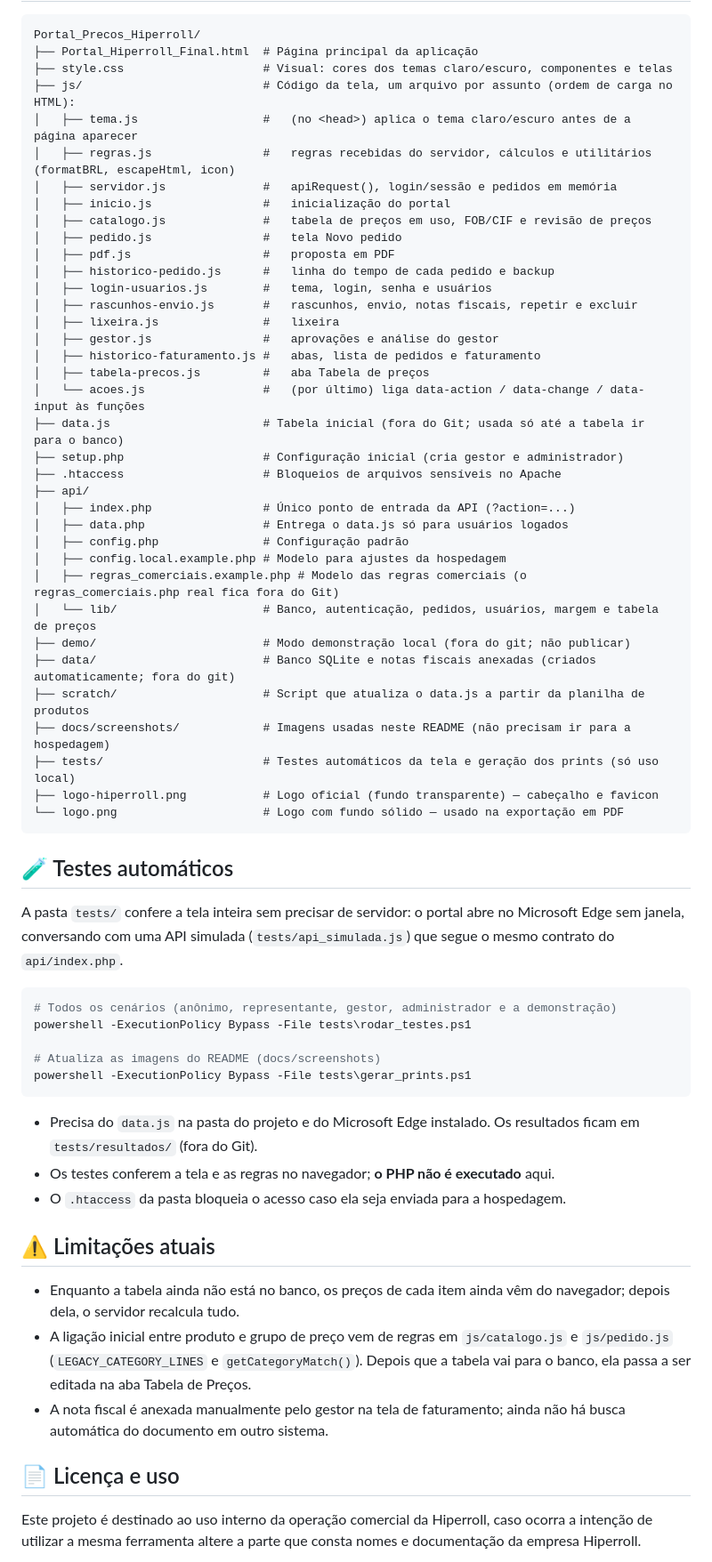
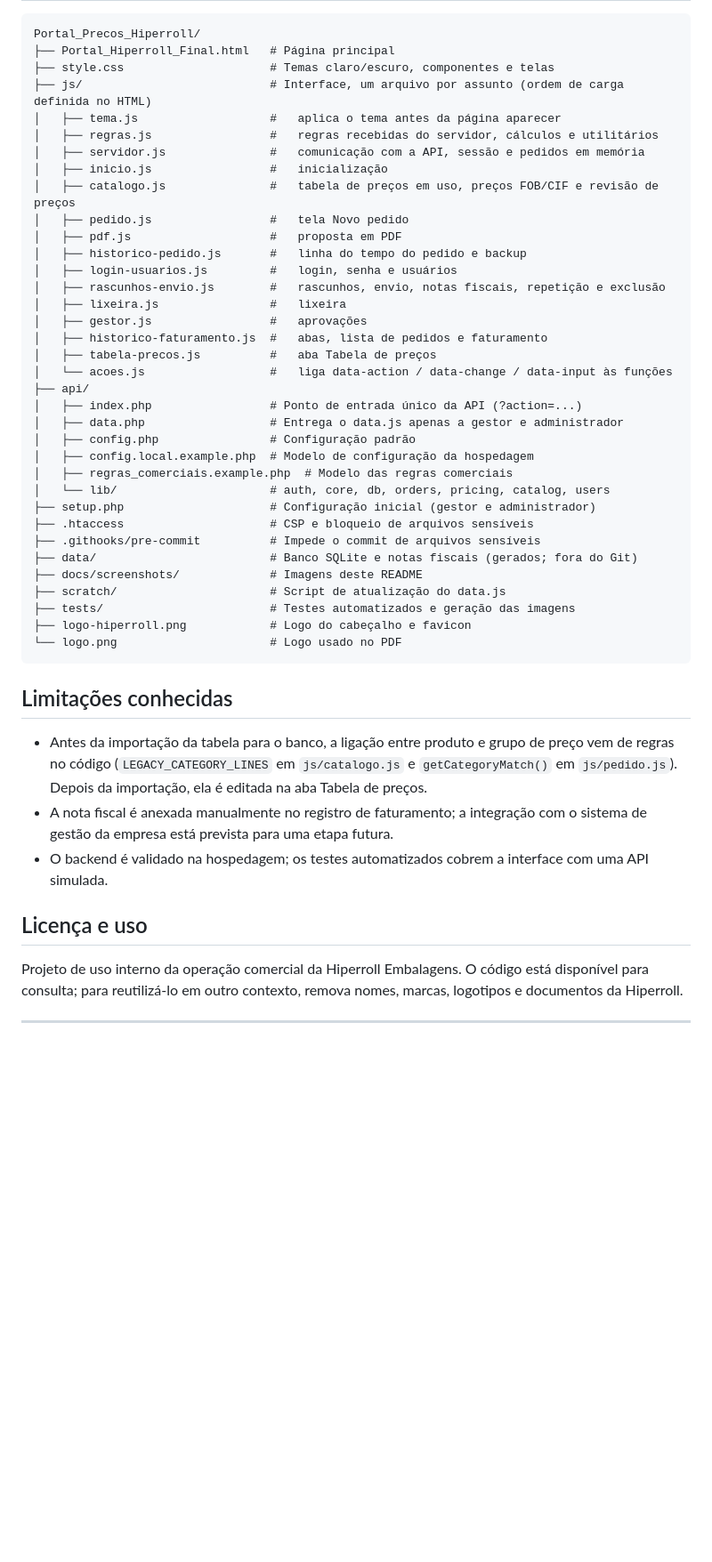
Before and after one commit to LeonHauck/Portal_Precos_Hiperroll, a Markdown page: README.md, the part around one of its changes. Shown at 89% size. Drawn GitHub-style; blank space fills up the shorter version.

````diff
--- a/README.md
+++ b/README.md
@@ -216,66 +331,52 @@ O que continua escrito nos dois lados é a *fórmula* (não os valores), porque
 
 ```text
 Portal_Precos_Hiperroll/
-├── Portal_Hiperroll_Final.html  # Página principal da aplicação
-├── style.css                    # Visual: cores dos temas claro/escuro, componentes e telas
-├── js/                          # Código da tela, um arquivo por assunto (ordem de carga no HTML):
-│   ├── tema.js                  #   (no <head>) aplica o tema claro/escuro antes de a página aparecer
-│   ├── regras.js                #   regras recebidas do servidor, cálculos e utilitários (formatBRL, escapeHtml, icon)
-│   ├── servidor.js              #   apiRequest(), login/sessão e pedidos em memória
-│   ├── inicio.js                #   inicialização do portal
-│   ├── catalogo.js              #   tabela de preços em uso, FOB/CIF e revisão de preços
-│   ├── pedido.js                #   tela Novo pedido
-│   ├── pdf.js                   #   proposta em PDF
-│   ├── historico-pedido.js      #   linha do tempo de cada pedido e backup
-│   ├── login-usuarios.js        #   tema, login, senha e usuários
-│   ├── rascunhos-envio.js       #   rascunhos, envio, notas fiscais, repetir e excluir
-│   ├── lixeira.js               #   lixeira
-│   ├── gestor.js                #   aprovações e análise do gestor
-│   ├── historico-faturamento.js #   abas, lista de pedidos e faturamento
-│   ├── tabela-precos.js         #   aba Tabela de preços
-│   └── acoes.js                 #   (por último) liga data-action / data-change / data-input às funções
-├── data.js                      # Tabela inicial (fora do Git; usada só até a tabela ir para o banco)
-├── setup.php                    # Configuração inicial (cria gestor e administrador)
-├── .htaccess                    # Bloqueios de arquivos sensíveis no Apache
+├── Portal_Hiperroll_Final.html   # Página principal
+├── style.css                     # Temas claro/escuro, componentes e telas
+├── js/                           # Interface, um arquivo por assunto (ordem de carga definida no HTML)
+│   ├── tema.js                   #   aplica o tema antes da página aparecer
+│   ├── regras.js                 #   regras recebidas do servidor, cálculos e utilitários
+│   ├── servidor.js               #   comunicação com a API, sessão e pedidos em memória
+│   ├── inicio.js                 #   inicialização
+│   ├── catalogo.js               #   tabela de preços em uso, preços FOB/CIF e revisão de preços
+│   ├── pedido.js                 #   tela Novo pedido
+│   ├── pdf.js                    #   proposta em PDF
+│   ├── historico-pedido.js       #   linha do tempo do pedido e backup
+│   ├── login-usuarios.js         #   login, senha e usuários
+│   ├── rascunhos-envio.js        #   rascunhos, envio, notas fiscais, repetição e exclusão
+│   ├── lixeira.js                #   lixeira
+│   ├── gestor.js                 #   aprovações
+│   ├── historico-faturamento.js  #   abas, lista de pedidos e faturamento
+│   ├── tabela-precos.js          #   aba Tabela de preços
+│   └── acoes.js                  #   liga data-action / data-change / data-input às funções
 ├── api/
-│   ├── index.php                # Único ponto de entrada da API (?action=...)
-│   ├── data.php                 # Entrega o data.js só para usuários logados
-│   ├── config.php               # Configuração padrão
-│   ├── config.local.example.php # Modelo para ajustes da hospedagem
-│   ├── regras_comerciais.example.php # Modelo das regras comerciais (o regras_comerciais.php real fica fora do Git)
-│   └── lib/                     # Banco, autenticação, pedidos, usuários, margem e tabela de preços
-├── demo/                        # Modo demonstração local (fora do git; não publicar)
-├── data/                        # Banco SQLite e notas fiscais anexadas (criados automaticamente; fora do git)
-├── scratch/                     # Script que atualiza o data.js a partir da planilha de produtos
-├── docs/screenshots/            # Imagens usadas neste README (não precisam ir para a hospedagem)
-├── tests/                       # Testes automáticos da tela e geração dos prints (só uso local)
-├── logo-hiperroll.png           # Logo oficial (fundo transparente) — cabeçalho e favicon
-└── logo.png                     # Logo com fundo sólido — usado na exportação em PDF
+│   ├── index.php                 # Ponto de entrada único da API (?action=...)
+│   ├── data.php                  # Entrega o data.js apenas a gestor e administrador
+│   ├── config.php                # Configuração padrão
+│   ├── config.local.example.php  # Modelo de configuração da hospedagem
+│   ├── regras_comerciais.example.php  # Modelo das regras comerciais
+│   └── lib/                      # auth, core, db, orders, pricing, catalog, users
+├── setup.php                     # Configuração inicial (gestor e administrador)
+├── .htaccess                     # CSP e bloqueio de arquivos sensíveis
+├── .githooks/pre-commit          # Impede o commit de arquivos sensíveis
+├── data/                         # Banco SQLite e notas fiscais (gerados; fora do Git)
+├── docs/screenshots/             # Imagens deste README
+├── scratch/                      # Script de atualização do data.js
+├── tests/                        # Testes automatizados e geração das imagens
+├── logo-hiperroll.png            # Logo do cabeçalho e favicon
+└── logo.png                      # Logo usado no PDF
 ```
 
-## 🧪 Testes automáticos
+## Limitações conhecidas
 
-A pasta `tests/` confere a tela inteira sem precisar de servidor: o portal abre no Microsoft Edge sem janela, conversando com uma API simulada (`tests/api_simulada.js`) que segue o mesmo contrato do `api/index.php`.
+- Antes da importação da tabela para o banco, a ligação entre produto e grupo de preço vem de regras no código (`LEGACY_CATEGORY_LINES` em `js/catalogo.js` e `getCategoryMatch()` em `js/pedido.js`). Depois da importação, ela é editada na aba Tabela de preços.
+- A nota fiscal é anexada manualmente no registro de faturamento; a integração com o sistema de gestão da empresa está prevista para uma etapa futura.
+- O backend é validado na hospedagem; os testes automatizados cobrem a interface com uma API simulada.
 
-```powershell
-# Todos os cenários (anônimo, representante, gestor, administrador e a demonstração)
-powershell -ExecutionPolicy Bypass -File tests\rodar_testes.ps1
+## Licença e uso
 
-# Atualiza as imagens do README (docs/screenshots)
-powershell -ExecutionPolicy Bypass -File tests\gerar_prints.ps1
-```
+Projeto de uso interno da operação comercial da Hiperroll Embalagens. O código está disponível para consulta; para reutilizá-lo em outro contexto, remova nomes, marcas, logotipos e documentos da Hiperroll.
 
-- Precisa do `data.js` na pasta do projeto e do Microsoft Edge instalado. Os resultados ficam em `tests/resultados/` (fora do Git).
-- Os testes conferem a tela e as regras no navegador; **o PHP não é executado** aqui.
-- O `.htaccess` da pasta bloqueia o acesso caso ela seja enviada para a hospedagem.
-
-## ⚠️ Limitações atuais
-
-- Enquanto a tabela ainda não está no banco, os preços de cada item ainda vêm do navegador; depois dela, o servidor recalcula tudo.
-- A ligação inicial entre produto e grupo de preço vem de regras em `js/catalogo.js` e `js/pedido.js` (`LEGACY_CATEGORY_LINES` e `getCategoryMatch()`). Depois que a tabela vai para o banco, ela passa a ser editada na aba Tabela de Preços.
-- A nota fiscal é anexada manualmente pelo gestor na tela de faturamento; ainda não há busca automática do documento em outro sistema.
-## 📄 Licença e uso
-
-Este projeto é destinado ao uso interno da operação comercial da Hiperroll, caso ocorra a intenção de utilizar a mesma ferramenta altere a parte que consta nomes e documentação da empresa Hiperroll.
+---
 
 <div align="center">
````
Also changed, not shown: other parts of README.md (+251 -137 lines).
